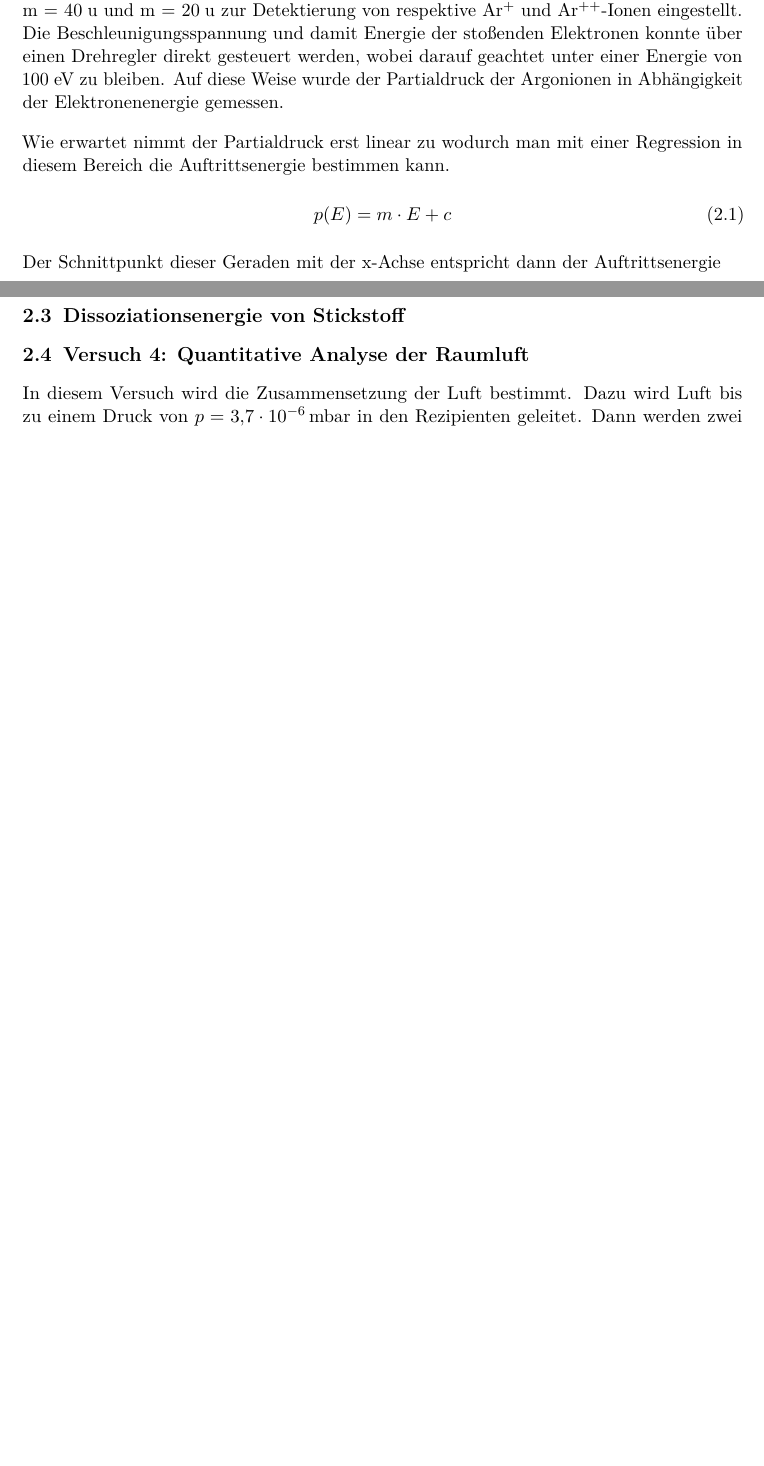
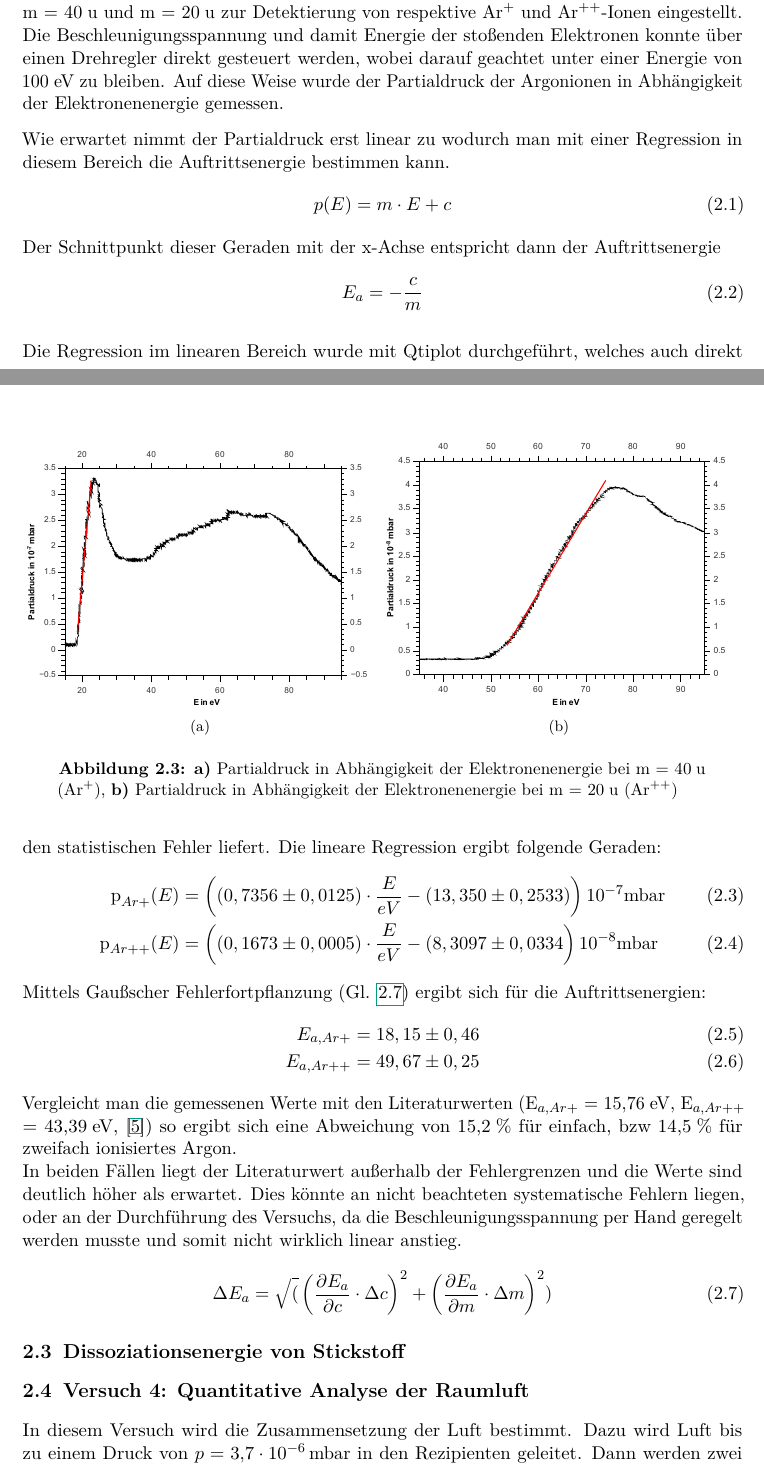
Before and after one commit to mikr042/p3, a LaTeX document (massenspektrometer/main.tex, which reads massenspektrometer/chap/auswertung.tex): two parts of pages 10 and 11 of 19, joined at a grey line, cut so that both start at the same text, the shorter picture padded with empty space. Compiled offline with pdfLaTeX.

Commit message:
a2 fertig

```diff
--- a/massenspektrometer/chap/auswertung.tex
+++ b/massenspektrometer/chap/auswertung.tex
@@ -37,7 +37,13 @@ Anschließend wurde das Massenspektrometer auf m = 40\;u und m = 20\;u zur Detek
 Die Beschleunigungsspannung und damit Energie der stoßenden Elektronen konnte über einen Drehregler direkt gesteuert werden, wobei darauf geachtet unter einer Energie von 100\;eV zu bleiben.
 Auf diese Weise wurde der Partialdruck der Argonionen in Abhängigkeit der Elektronenenergie gemessen.
 
-%TODO: Plots mit Regression hier einfügen
+\begin{figure}[h]
+	\centering
+	\subfigure[]{\includegraphics[width=0.49\textwidth]{fig/argon+}}
+	\subfigure[]{\includegraphics[width=0.49\textwidth]{fig/argon++}}
+	\caption{\textbf{a)} Partialdruck in Abhängigkeit der Elektronenenergie bei m = 40\;u (Ar$^+$), \textbf{b)} Partialdruck in Abhängigkeit der Elektronenenergie bei m = 20\;u (Ar$^{++}$)}
+	\label{fig:2_1_plot}
+\end{figure}
 
 Wie erwartet nimmt der Partialdruck erst linear zu wodurch man mit einer Regression in diesem Bereich die Auftrittsenergie bestimmen kann.
 \begin{equation}
@@ -48,7 +54,22 @@ Der Schnittpunkt dieser Geraden mit der x-Achse entspricht dann der Auftrittsene
 	E_a = -\frac{c}{m}
 \end{equation}
 
-
+Die Regression im linearen Bereich wurde mit Qtiplot durchgeführt, welches auch direkt den statistischen Fehler liefert. Die lineare Regression ergibt folgende Geraden:
+\begin{align}
+	\textrm{p}_{Ar+}(E) &= \left((0,7356\pm 0,0125)\cdot\frac{E}{eV} - (13,350\pm 0,2533)\right)10^{-7}\textrm{mbar}\\
+	\textrm{p}_{Ar++}(E) &= \left((0,1673\pm 0,0005)\cdot\frac{E}{eV} - (8,3097\pm 0,0334\right)10^{-8}\textrm{mbar}
+\end{align}
+Mittels Gaußscher Fehlerfortpflanzung (Gl. \ref{eq:gauss}) ergibt sich für die Auftrittsenergien:
+\begin{align}
+	E_{a,Ar+} &= 18,15\pm 0,46\\
+	E_{a,Ar++} &= 49,67\pm 0,25
+\end{align}
+Vergleicht man die gemessenen Werte mit den Literaturwerten (E$_{a,Ar+}$ = 15,76\;eV, E$_{a,Ar++}$ = 43,39\;eV, \cite{Litmap}) so ergibt sich eine Abweichung von 15,2\;\% für einfach, bzw 14,5\;\% für zweifach ionisiertes Argon.\\
+In beiden Fällen liegt der Literaturwert außerhalb der Fehlergrenzen und die Werte sind deutlich höher als erwartet. Dies könnte an nicht beachteten systematische Fehlern liegen, oder an der Durchführung des Versuchs, da die Beschleunigungsspannung per Hand geregelt werden musste und somit nicht wirklich linear anstieg.\\
+\begin{equation}
+	\Delta E_a = \sqrt(\left(\frac{\partial E_a}{\partial c}\cdot\Delta c\right)^2 + \left(\frac{\partial E_a}{\partial m}\cdot\Delta m\right)^2)
+	\label{eq:gauss}
+\end{equation}
 \section{Dissoziationsenergie von Stickstoff}
 
 
```
Also changed, not shown: massenspektrometer/fig/argon++.pdf (added), massenspektrometer/fig/argon+.pdf (added), 1 other file.
